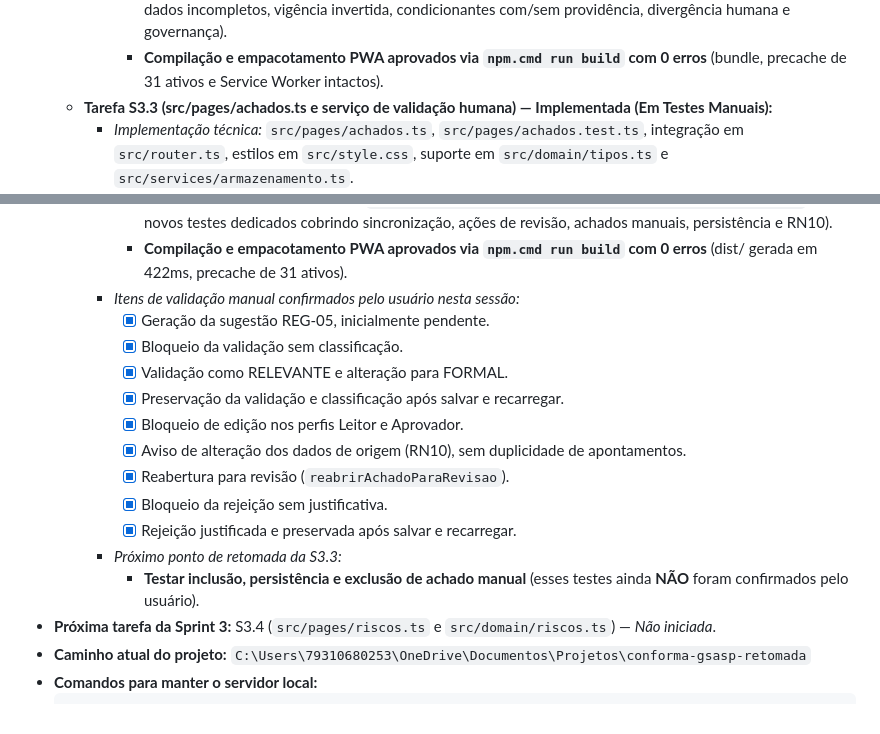
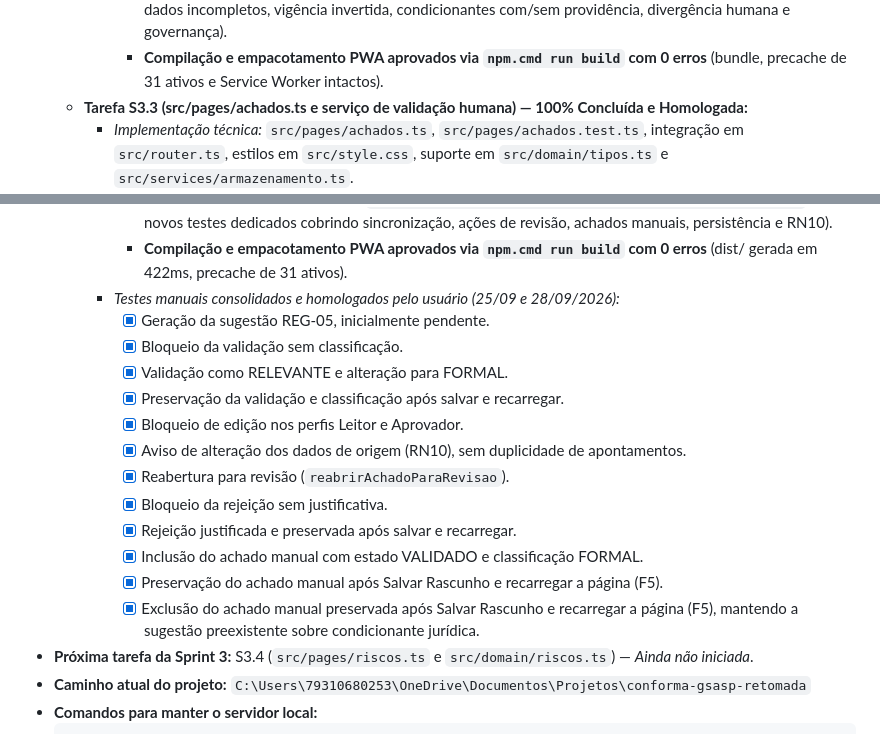
Before and after one commit to cleytondias84/conforma-gsasp, a Markdown page: docs/sprint.md, 2 parts joined by grey strips. Rendered like a GitHub page.

````diff
--- a/docs/sprint.md
+++ b/docs/sprint.md
@@ -200,7 +200,7 @@ Commit exemplo: feat: adiciona identificação e validações (S2.1).
     - *Testes e compilação:*
       - **48 testes unitários aprovados via `npm test`** (18 testes dedicados da S3.2 cobrindo todos os cenários de dados incompletos, vigência invertida, condicionantes com/sem providência, divergência humana e governança).
       - **Compilação e empacotamento PWA aprovados via `npm.cmd run build` com 0 erros** (bundle, precache de 31 ativos e Service Worker intactos).
-  - **Tarefa S3.3 (src/pages/achados.ts e serviço de validação humana) — Implementada (Em Testes Manuais):**
+  - **Tarefa S3.3 (src/pages/achados.ts e serviço de validação humana) — 100% Concluída e Homologada:**
     - *Implementação técnica:* `src/pages/achados.ts`, `src/pages/achados.test.ts`, integração em `src/router.ts`, estilos em `src/style.css`, suporte em `src/domain/tipos.ts` e `src/services/armazenamento.ts`.
     - *Critérios de aceite técnicos atendidos:*
       1. **Integração com o motor S3.2:** A tela sincroniza os dados do processo, pertinência, checklist e condicionantes através de `sincronizarAchadosComMotor()`.
@@ -223,7 +223,7 @@ Commit exemplo: feat: adiciona identificação e validações (S2.1).
     - *Testes automatizados e compilação verificados:*
       - **57 testes unitários aprovados via `node --experimental-strip-types --test src/**/*.test.ts`** (9 novos testes dedicados cobrindo sincronização, ações de revisão, achados manuais, persistência e RN10).
       - **Compilação e empacotamento PWA aprovados via `npm.cmd run build` com 0 erros** (dist/ gerada em 422ms, precache de 31 ativos).
-    - *Itens de validação manual confirmados pelo usuário nesta sessão:*
+    - *Testes manuais consolidados e homologados pelo usuário (25/09 e 28/09/2026):*
       - [x] Geração da sugestão REG-05, inicialmente pendente.
       - [x] Bloqueio da validação sem classificação.
       - [x] Validação como RELEVANTE e alteração para FORMAL.
@@ -233,9 +233,10 @@ Commit exemplo: feat: adiciona identificação e validações (S2.1).
       - [x] Reabertura para revisão (`reabrirAchadoParaRevisao`).
       - [x] Bloqueio da rejeição sem justificativa.
       - [x] Rejeição justificada e preservada após salvar e recarregar.
-    - *Próximo ponto de retomada da S3.3:*
-      - **Testar inclusão, persistência e exclusão de achado manual** (esses testes ainda **NÃO** foram confirmados pelo usuário).
-- **Próxima tarefa da Sprint 3:** S3.4 (`src/pages/riscos.ts` e `src/domain/riscos.ts`) — *Não iniciada*.
+      - [x] Inclusão do achado manual com estado VALIDADO e classificação FORMAL.
+      - [x] Preservação do achado manual após Salvar Rascunho e recarregar a página (F5).
+      - [x] Exclusão do achado manual preservada após Salvar Rascunho e recarregar a página (F5), mantendo a sugestão preexistente sobre condicionante jurídica.
+- **Próxima tarefa da Sprint 3:** S3.4 (`src/pages/riscos.ts` e `src/domain/riscos.ts`) — *Ainda não iniciada*.
 - **Caminho atual do projeto:** `C:\Users\79310680253\OneDrive\Documentos\Projetos\conforma-gsasp-retomada`
 - **Comandos para manter o servidor local:**
   ```powershell
````
Also changed, not shown: docs/RETOMADA.md (+13 -10 lines).
